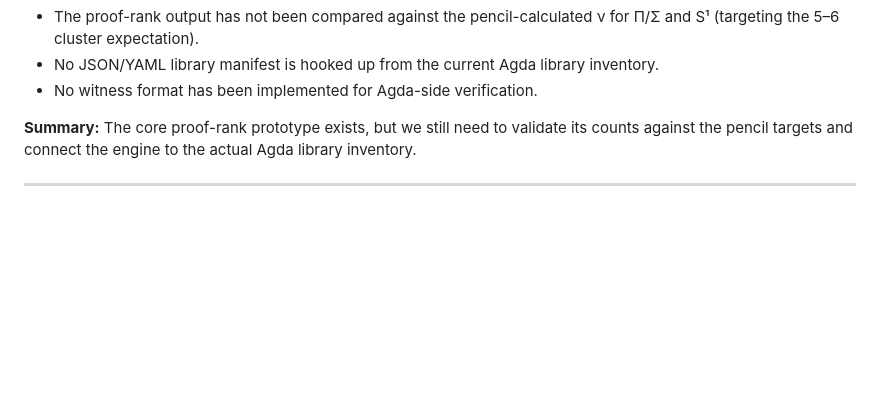
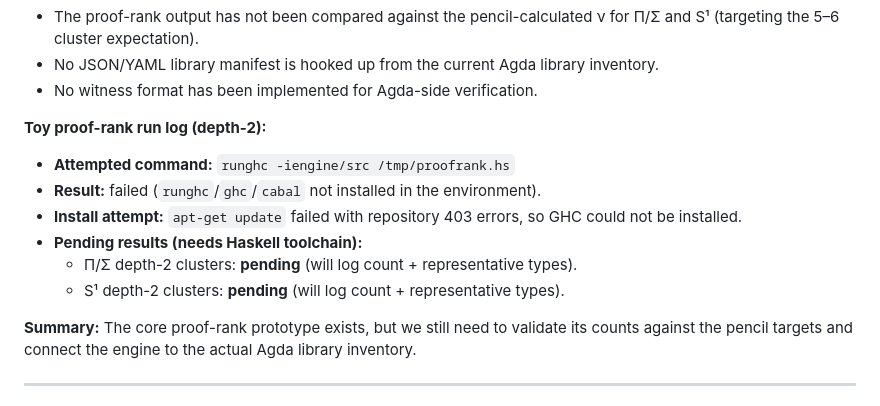
Before and after one commit to efficient-novelty/mechanization, a Markdown page: pen_information_theoretic_plan.md, the part around the change. GitHub-like rendering; blank space fills up the shorter version.

Commit message:
Document proof-rank run blockage

```diff
--- a/pen_information_theoretic_plan.md
+++ b/pen_information_theoretic_plan.md
@@ -47,6 +47,15 @@ emergent physics (Paper 5)?**
 - No JSON/YAML library manifest is hooked up from the current Agda library
   inventory.
 - No witness format has been implemented for Agda-side verification.
+
+**Toy proof-rank run log (depth-2):**
+- **Attempted command:** `runghc -iengine/src /tmp/proofrank.hs`
+- **Result:** failed (`runghc`/`ghc`/`cabal` not installed in the environment).
+- **Install attempt:** `apt-get update` failed with repository 403 errors, so GHC
+  could not be installed.
+- **Pending results (needs Haskell toolchain):**
+  - Π/Σ depth-2 clusters: **pending** (will log count + representative types).
+  - S¹ depth-2 clusters: **pending** (will log count + representative types).
 
 **Summary:** The core proof-rank prototype exists, but we still need to validate
 its counts against the pencil targets and connect the engine to the actual Agda
```
